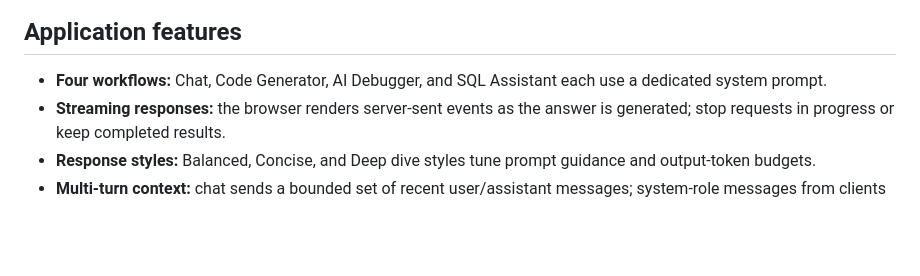
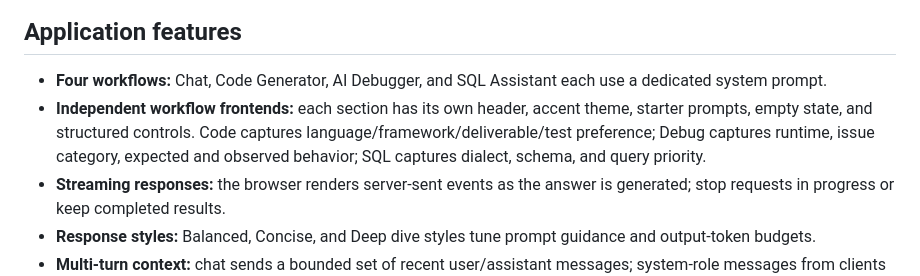
Before and after one commit to mahitech580/NodeAI-Studio, a Markdown page: README.md, the part around the change. Drawn GitHub-style; blank space fills up the shorter version.

Commit message:
Document distinct workflow frontends and structured prompts

```diff
--- a/README.md
+++ b/README.md
@@ -7,6 +7,7 @@ A responsive developer workspace for AI-assisted engineering questions, code gen
 ## Application features
 
 - **Four workflows:** Chat, Code Generator, AI Debugger, and SQL Assistant each use a dedicated system prompt.
+- **Independent workflow frontends:** each section has its own header, accent theme, starter prompts, empty state, and structured controls. Code captures language/framework/deliverable/test preference; Debug captures runtime, issue category, expected and observed behavior; SQL captures dialect, schema, and query priority.
 - **Streaming responses:** the browser renders server-sent events as the answer is generated; stop requests in progress or keep completed results.
 - **Response styles:** Balanced, Concise, and Deep dive styles tune prompt guidance and output-token budgets.
 - **Multi-turn context:** chat sends a bounded set of recent user/assistant messages; system-role messages from clients are rejected.
```
